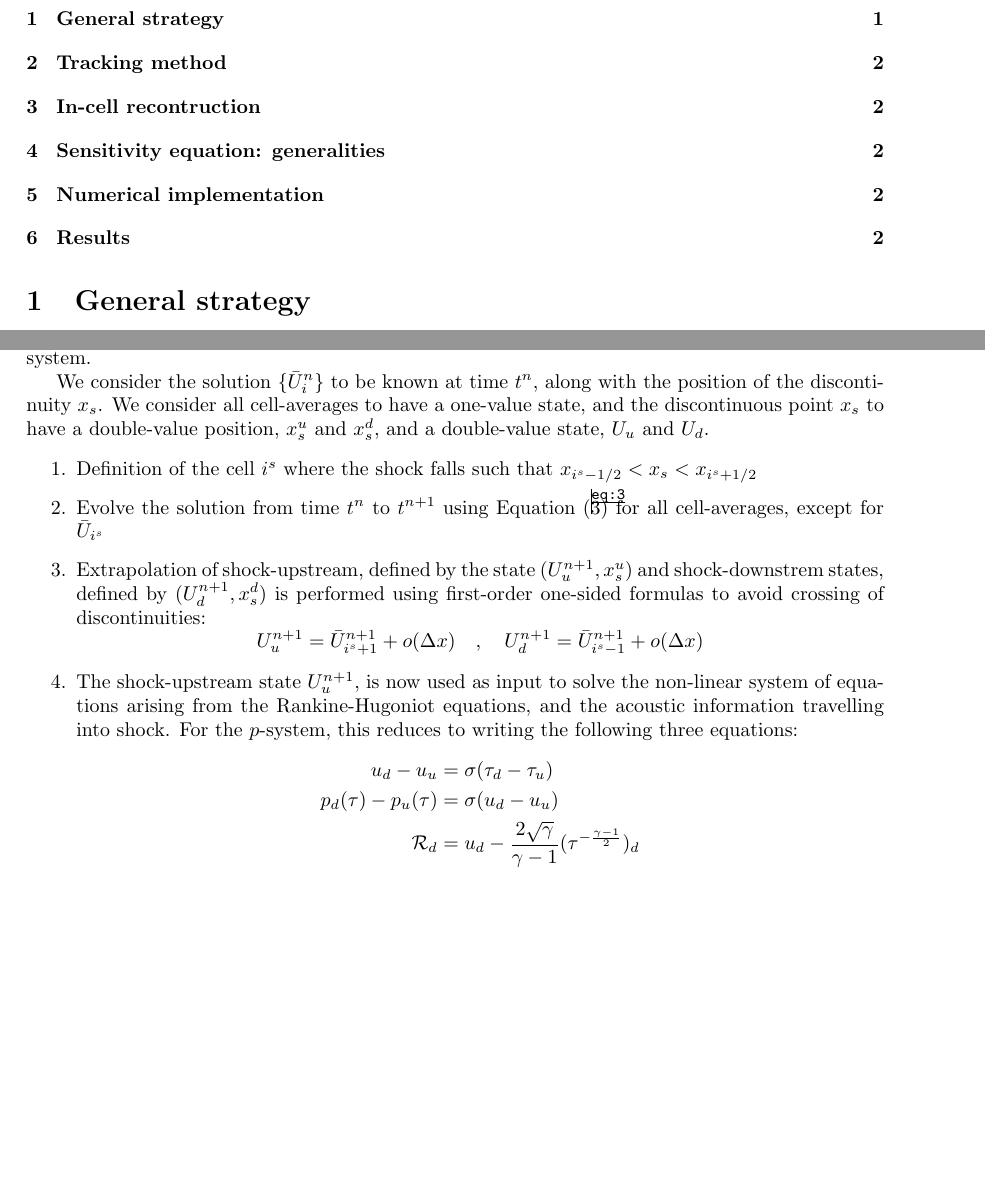
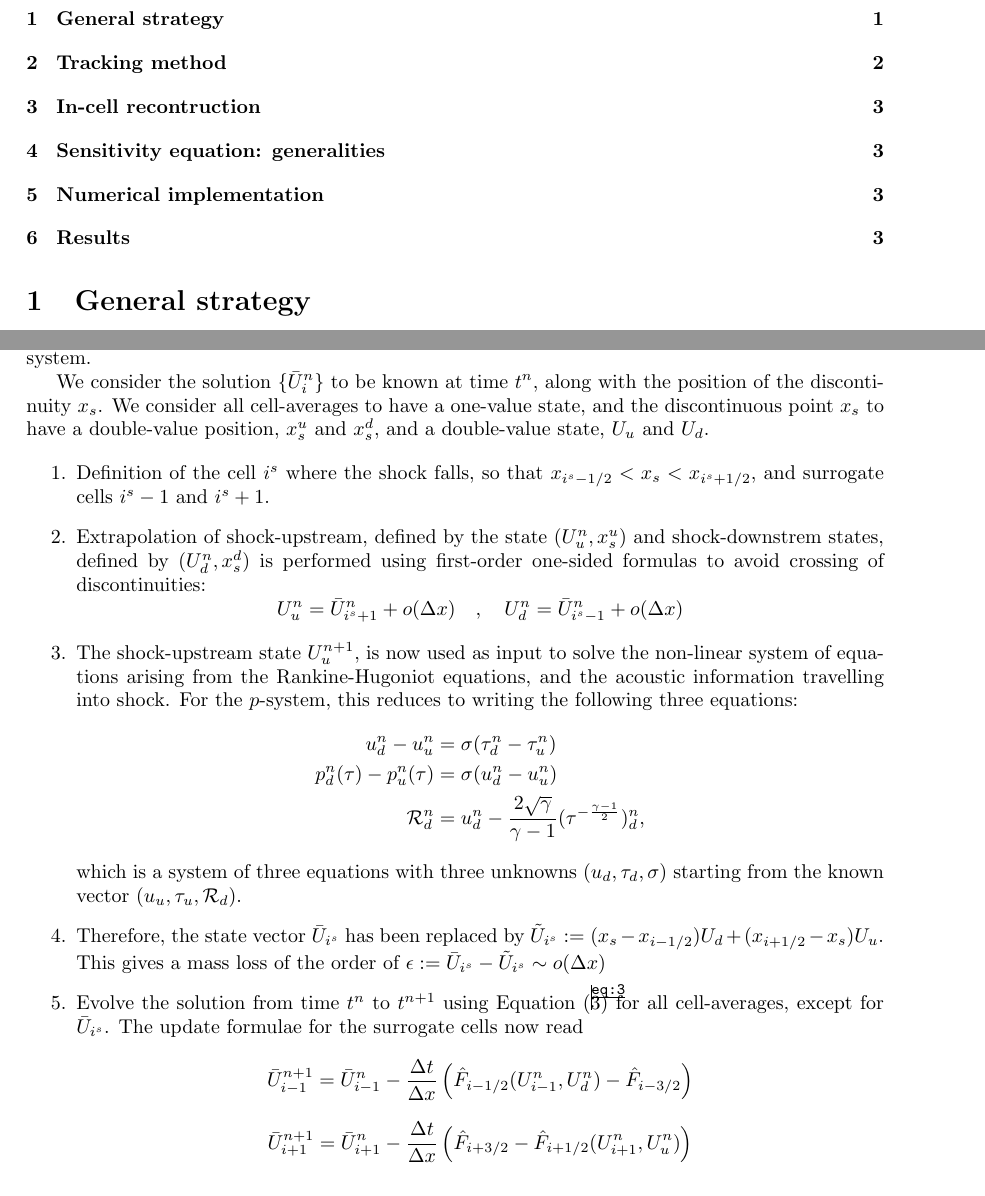
Before and after one commit to CamillaFiorini/SA_eST, a LaTeX document (tex/in_cell_shocks.tex): two parts of pages 1 and 2 of 2 before the commit and two parts of pages 1 and 2 of 3 after it, joined at a grey line, cut so that both start at the same text, the shorter picture padded with empty space. Compiled offline with pdfLaTeX.

Commit message:
going on

```diff
--- a/tex/in_cell_shocks.tex
+++ b/tex/in_cell_shocks.tex
@@ -74,20 +74,25 @@ discontinuity $x_s$. We consider all cell-averages to have a one-value state, an
 to have a double-value position, $x_s^u$ and $x_s^d$, and a double-value state, $U_u$ and $U_d$.
 
 \begin{enumerate}
-\item Definition of the cell $i^s$ where the shock falls such that $x_{i^s-1/2}<x_s<x_{i^s+1/2}$
-\item Evolve the solution from time $t^n$ to $t^{n+1}$ using Equation \eqref{eq:3} for all cell-averages, except for $\bar U_{i^s}$
-\item Extrapolation of shock-upstream, defined by the state $(U^{n+1}_u, x_s^u)$ and shock-downstrem states, defined by $(U^{n+1}_d, x_s^d)$
+\item Definition of the cell $i^s$ where the shock falls, so that $x_{i^s-1/2}<x_s<x_{i^s+1/2}$, and surrogate cells $i^s-1$ and $i^s+1$.
+\item Extrapolation of shock-upstream, defined by the state $(U^n_u, x_s^u)$ and shock-downstrem states, defined by $(U^n_d, x_s^d)$
 is performed using first-order one-sided formulas to avoid crossing of discontinuities:
-$$  U^{n+1}_u = \bar U^{n+1}_{i^s+1} + o(\Delta x) \quad , \quad U^{n+1}_d = \bar U^{n+1}_{i^s-1} + o(\Delta x) $$
+$$  U^n_u = \bar U^n_{i^s+1} + o(\Delta x) \quad , \quad U^n_d = \bar U^n_{i^s-1} + o(\Delta x) $$
 \item The shock-upstream state $U^{n+1}_u$, is now used as input to solve the non-linear system of equations arising from the
 Rankine-Hugoniot equations, and the acoustic information travelling into shock. For the $p$-system, this reduces to writing
 the following three equations:
 \begin{align*}
-u_d - u_u &= \sigma (\tau_d - \tau_u) \\
-p_d(\tau) - p_u(\tau) &= \sigma (u_d - u_u) \\
-\mathcal{R}_d &= u_d - \frac{2\sqrt{\gamma}}{\gamma-1}(\tau^{-\frac{\gamma-1}{2}})_d
+u^n_d - u^n_u &= \sigma (\tau^n_d - \tau^n_u) \\
+p^n_d(\tau) - p^n_u(\tau) &= \sigma (u^n_d - u^n_u) \\
+\mathcal{R}^n_d &= u^n_d - \frac{2\sqrt{\gamma}}{\gamma-1}(\tau^{-\frac{\gamma-1}{2}})^n_d,
 \end{align*}
-\item
+which is a system of three equations with three unknowns $(u_d,\tau_d,\sigma)$ starting from the known vector $(u_u,\tau_u,\mathcal{R}_d)$.
+\item Therefore, the state vector $\bar U_{i^s}$ has been replaced by $\tilde U_{i^s}:=(x_s - x_{i-1/2})U_d + (x_{i+1/2}-x_s)U_u$. This gives a mass loss of the order of
+$\epsilon:=\bar U_{i^s}-\tilde U_{i^s}\sim o(\Delta x)$
+\item Evolve the solution from time $t^n$ to $t^{n+1}$ using Equation \eqref{eq:3} for all cell-averages, except for $\bar U_{i^s}$.
+The update formulae for the surrogate cells now read
+$$ \bar U^{n+1}_{i-1} = \bar U^{n}_{i-1} - \dfrac{\Delta t}{\Delta x}\left(\hat F_{i-1/2}(U^n_{i-1},U^n_d)  -  \hat F_{i-3/2}\right) $$
+$$ \bar U^{n+1}_{i+1} = \bar U^{n}_{i+1} - \dfrac{\Delta t}{\Delta x}\left(\hat F_{i+3/2}  -  \hat F_{i+1/2}(U^n_{i+1},U^n_u)\right) $$
 \end{enumerate}
 
 \section{In-cell recontruction}
```
Also changed, not shown: tex/in_cell_shocks.tex (2 more changed lines).
